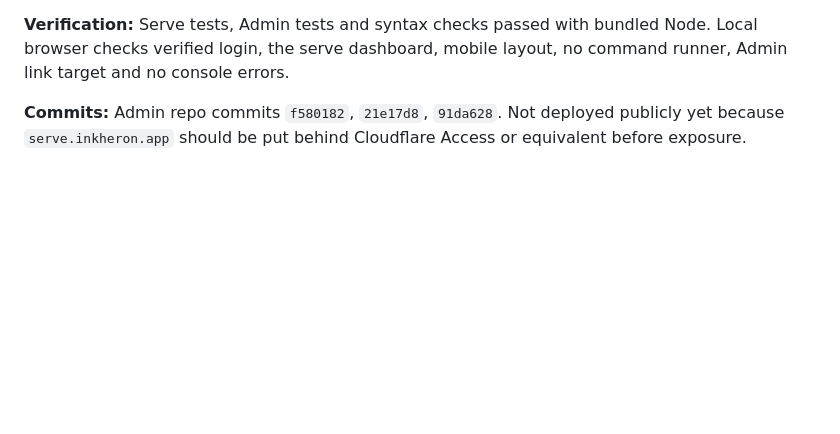
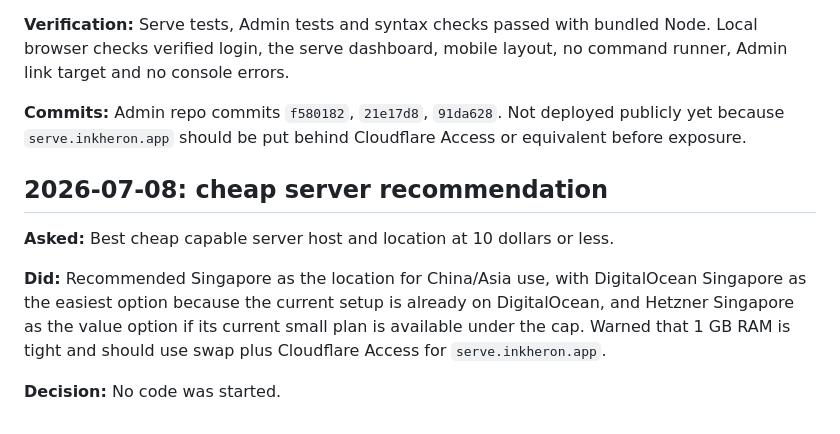
Before and after one commit to brendansmit/InkPad, a Markdown page: SESSION_NOTES.md, the part around the change. Drawn GitHub-style; blank space fills up the shorter version.

Commit message:
Log cheap server recommendation

```diff
--- a/SESSION_NOTES.md
+++ b/SESSION_NOTES.md
@@ -320,3 +320,11 @@ Committed `fac26be`.
 **Verification:** Serve tests, Admin tests and syntax checks passed with bundled Node. Local browser checks verified login, the serve dashboard, mobile layout, no command runner, Admin link target and no console errors.
 
 **Commits:** Admin repo commits `f580182`, `21e17d8`, `91da628`. Not deployed publicly yet because `serve.inkheron.app` should be put behind Cloudflare Access or equivalent before exposure.
+
+## 2026-07-08: cheap server recommendation
+
+**Asked:** Best cheap capable server host and location at 10 dollars or less.
+
+**Did:** Recommended Singapore as the location for China/Asia use, with DigitalOcean Singapore as the easiest option because the current setup is already on DigitalOcean, and Hetzner Singapore as the value option if its current small plan is available under the cap. Warned that 1 GB RAM is tight and should use swap plus Cloudflare Access for `serve.inkheron.app`.
+
+**Decision:** No code was started.
```
